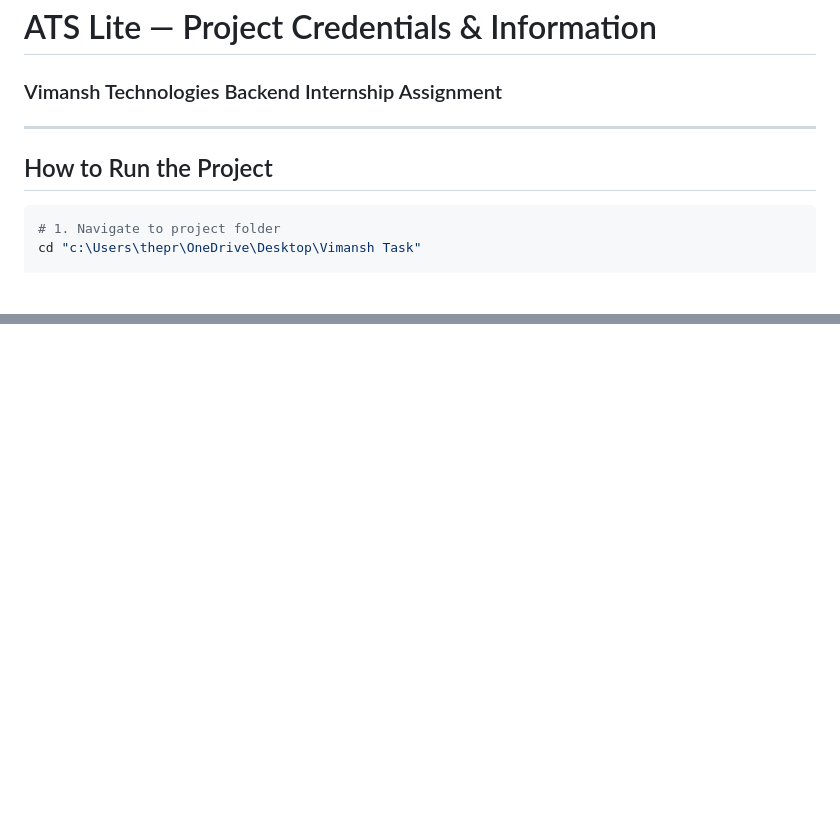
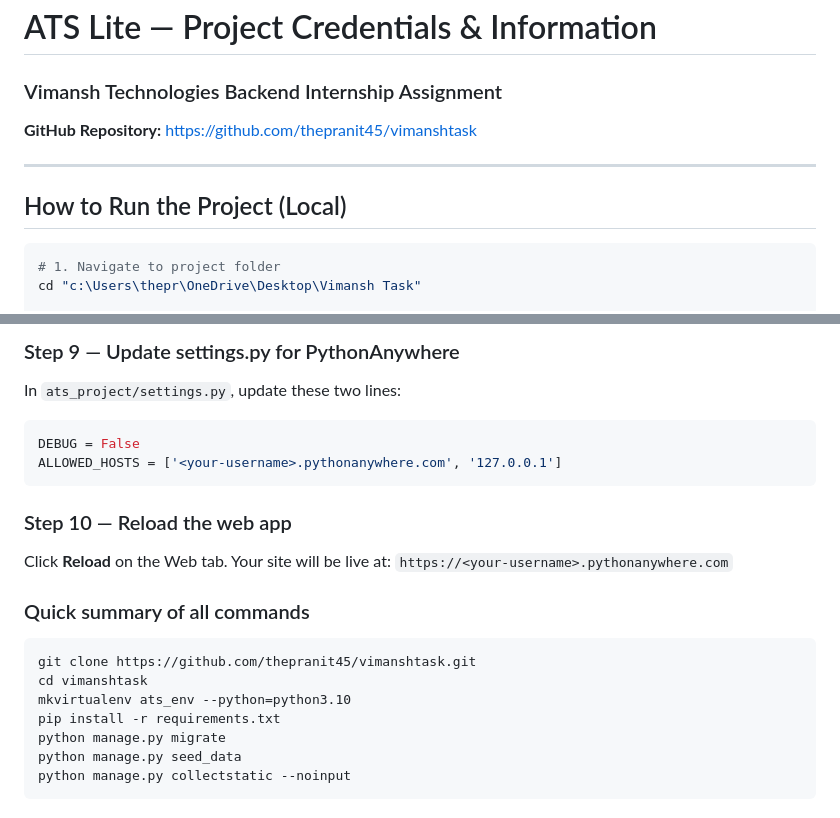
Before and after one commit to thepranit45/vimanshtask, a Markdown page: CREDENTIALS_AND_INFO.md, 2 parts joined by grey strips. Rendered like a GitHub page; blank space fills up the shorter version.

Commit message:
Add PythonAnywhere deployment guide and credentials file

````diff
--- a/CREDENTIALS_AND_INFO.md
+++ b/CREDENTIALS_AND_INFO.md
@@ -1,9 +1,11 @@
 # ATS Lite — Project Credentials & Information
 ### Vimansh Technologies Backend Internship Assignment
 
+**GitHub Repository:** https://github.com/thepranit45/vimanshtask
+
 ---
 
-## How to Run the Project
+## How to Run the Project (Local)
 
 ```bash
 # 1. Navigate to project folder
@@ -288,0 +353,21 @@ Examples:
+### Step 9 — Update settings.py for PythonAnywhere
+In `ats_project/settings.py`, update these two lines:
+```python
+DEBUG = False
+ALLOWED_HOSTS = ['<your-username>.pythonanywhere.com', '127.0.0.1']
+```
+
+### Step 10 — Reload the web app
+Click **Reload** on the Web tab.
+Your site will be live at: `https://<your-username>.pythonanywhere.com`
+
+### Quick summary of all commands
+```bash
+git clone https://github.com/thepranit45/vimanshtask.git
+cd vimanshtask
+mkvirtualenv ats_env --python=python3.10
+pip install -r requirements.txt
+python manage.py migrate
+python manage.py seed_data
+python manage.py collectstatic --noinput
+```
````
Also changed, not shown: other parts of CREDENTIALS_AND_INFO.md (+62 -0 lines).
